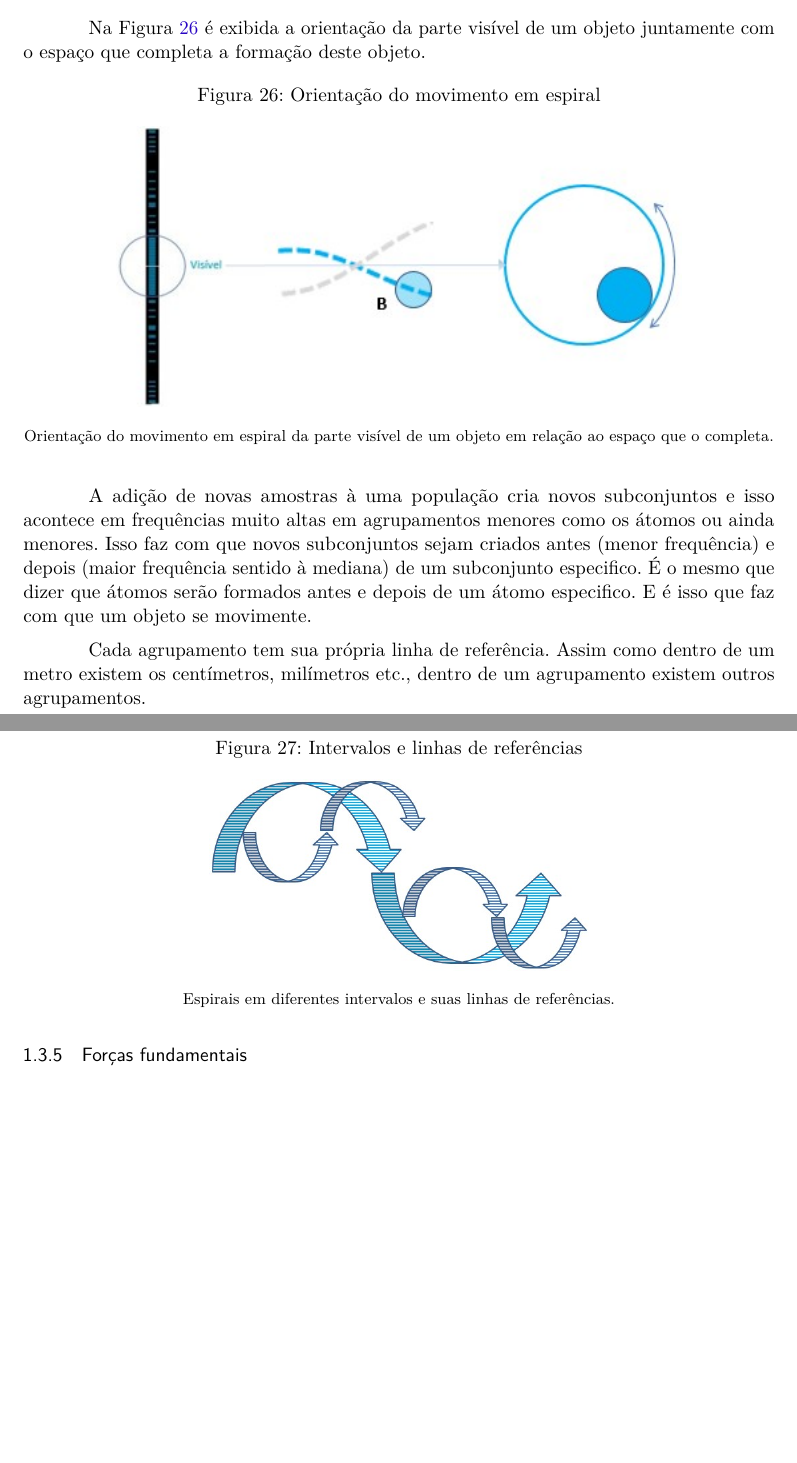
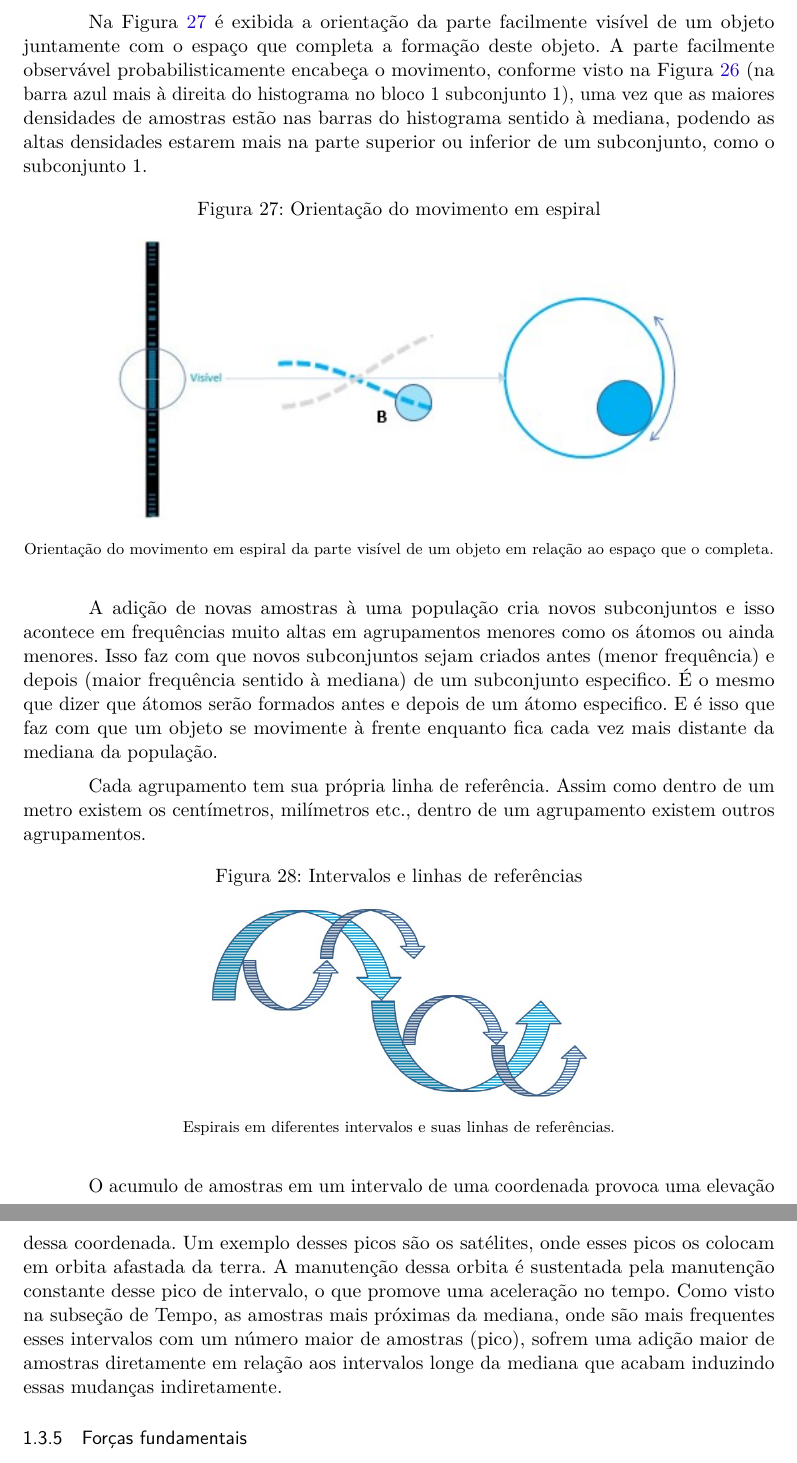
Before and after one commit to RenStu/logic, a LaTeX thesis (Article/main.tex, which reads Article/sections/1_3_consciousness.tex): two parts of pages 21 and 22 of 37 before the commit and two parts of pages 22 and 23 of 38 after it, joined at a grey line, cut so that both start at the same text, the shorter picture padded with empty space. The pictures show the PDF file Article/main.pdf that the author committed with the source.

Commit message:
updated space subsections

```diff
--- a/Article/sections/1_3_consciousness.tex
+++ b/Article/sections/1_3_consciousness.tex
@@ -191,12 +193,22 @@ Como as coordenadas X, Y e Z de cada subconjunto tendem a aumentar somente, a di
 	\caption{Sistema tridimensional de coordenadas}
 	\label{fig:consciousness_space_spiral_reference_line}
 	\centering
-	\includegraphics[scale=.5]{sections/images/consciousness_space_spiral_reference_line.jpg}
+	\includegraphics[scale=.7]{sections/images/consciousness_space_spiral_reference_line.jpg}
 	\floatfoot{Linha de referência para distribuição de uma população em um plano tridimensional.}%\footnotemark}
 	\end{figure}
 	%\footnotetext{Fonte: note}}
 
-Na Figura \ref{fig:consciousness_space_spiral_direction} é exibida a orientação da parte visível de um objeto juntamente com o espaço que completa a formação deste objeto.
+Os subconjuntos capazes de sobreviver por ciclos espirais (os subconjuntos mais próximos da base, como o subconjunto 1, são mais resilientes) estarão com suas coordenadas X e Y entres os pontos médios máximos e médios mínimos probabilísticos para determinado range em Z, conforme Figura \ref{fig:consciousness_space_spiral_undulation}. Assim, se o objeto B está em seu ponto médio máximo probabilístico, onde subconjunto 1 do bloco 1 estejam como a maior parte das amostras dentro do range de alta densidade, por exemplo. Ao seguir o ciclo esse objeto tenderá a ir para o ponto médio mínimo probabilístico, onde subconjunto 1 do bloco 1 estejam como a maior parte das amostras dentro do range de baixa densidade.
+	\begin{figure}[H]
+	\caption{Média mínima e média máxima probabilísticas}
+	\label{fig:consciousness_space_spiral_undulation}
+	\centering
+	\includegraphics[scale=.6]{sections/images/consciousness_space_spiral_undulation.jpg}
+	\floatfoot{Média mínima e média máxima probabilísticas das coordenadas em relação à linha de referência.}%\footnotemark}
+	\end{figure}
+	%\footnotetext{Fonte: note}}
+
+Na Figura \ref{fig:consciousness_space_spiral_direction} é exibida a orientação da parte facilmente visível de um objeto juntamente com o espaço que completa a formação deste objeto. A parte facilmente observável probabilisticamente encabeça o movimento, conforme visto na Figura \ref{fig:consciousness_space_spiral_undulation} (na barra azul mais à direita do histograma no bloco 1 subconjunto 1), uma vez que as maiores densidades de amostras estão nas barras do histograma sentido à mediana, podendo as altas densidades estarem mais na parte superior ou inferior de um subconjunto, como o subconjunto 1.
 	\begin{figure}[H]
 	\caption{Orientação do movimento em espiral}
 	\label{fig:consciousness_space_spiral_direction}
@@ -206,7 +218,7 @@ Na Figura \ref{fig:consciousness_space_spiral_direction} é exibida a orientaç
 	\end{figure}
 	%\footnotetext{Fonte: note}}
 
-A adição de novas amostras à uma população cria novos subconjuntos e isso acontece em frequências muito altas em agrupamentos menores como os átomos ou ainda menores. Isso faz com que novos subconjuntos sejam criados antes (menor frequência) e depois (maior frequência sentido à mediana) de um subconjunto especifico. É o mesmo que dizer que átomos serão formados antes e depois de um átomo especifico. E é isso que faz com que um objeto se movimente.
+A adição de novas amostras à uma população cria novos subconjuntos e isso acontece em frequências muito altas em agrupamentos menores como os átomos ou ainda menores. Isso faz com que novos subconjuntos sejam criados antes (menor frequência) e depois (maior frequência sentido à mediana) de um subconjunto especifico. É o mesmo que dizer que átomos serão formados antes e depois de um átomo especifico. E é isso que faz com que um objeto se movimente à frente enquanto fica cada vez mais distante da mediana da população.
 
 Cada agrupamento tem sua própria linha de referência. Assim como dentro de um metro existem os centímetros, milímetros etc., dentro de um agrupamento existem outros agrupamentos.
 	\begin{figure}[H]
@@ -217,6 +229,8 @@ Cada agrupamento tem sua própria linha de referência. Assim como dentro de um
 	\floatfoot{Espirais em diferentes intervalos e suas linhas de referências.}%\footnotemark}
 	\end{figure}
 	%\footnotetext{Fonte: note}}
+
+O acumulo de amostras em um intervalo de uma coordenada provoca uma elevação dessa coordenada. Um exemplo desses picos são os satélites, onde esses picos os colocam em orbita afastada da terra. A manutenção dessa orbita é sustentada pela manutenção constante desse pico de intervalo, o que promove uma aceleração no tempo. Como visto na subseção de Tempo, as amostras mais próximas da mediana, onde são mais frequentes esses intervalos com um número maior de amostras (pico), sofrem uma adição maior de amostras diretamente em relação aos intervalos longe da mediana que acabam induzindo essas mudanças indiretamente.
 
 \subsubsection{Forças fundamentais}
 A força gravitacional, a força eletromagnética e a força nuclear correspondem às forças fundamentais da natureza e essas forças também são provenientes do entrelaçamento de ondas, como o espaço. As forças fundamentais não são forças propriamente, mas sim aspectos probabilísticos (distribuição normal) e do entrelaçamento de ondas principalmente.
```
Also changed, not shown: Article/main.pdf, Article/sections/images/consciousness_space_spiral.jpg, Article/sections/images/consciousness_space_spiral_reference_line.jpg, Article/sections/images/consciousness_space_spiral_undulation.jpg (added), Article/sections/images/consciousness_space_volume.jpg (added), Article/sections/1_3_consciousness.tex (8 more changed lines).
